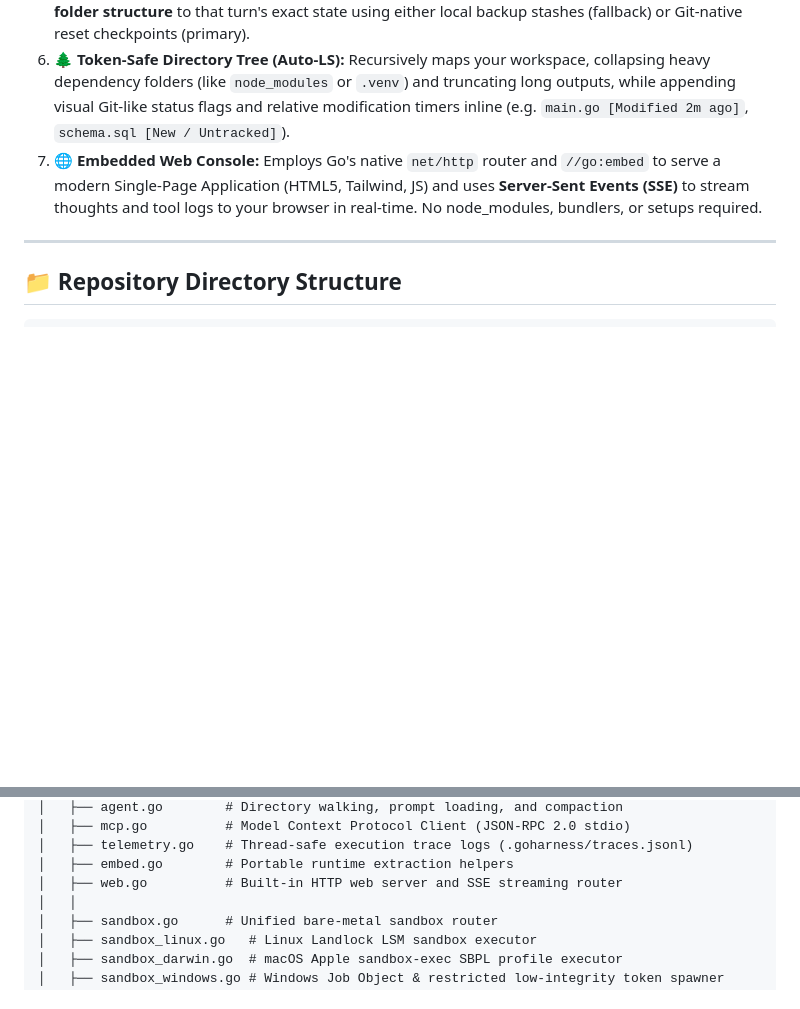
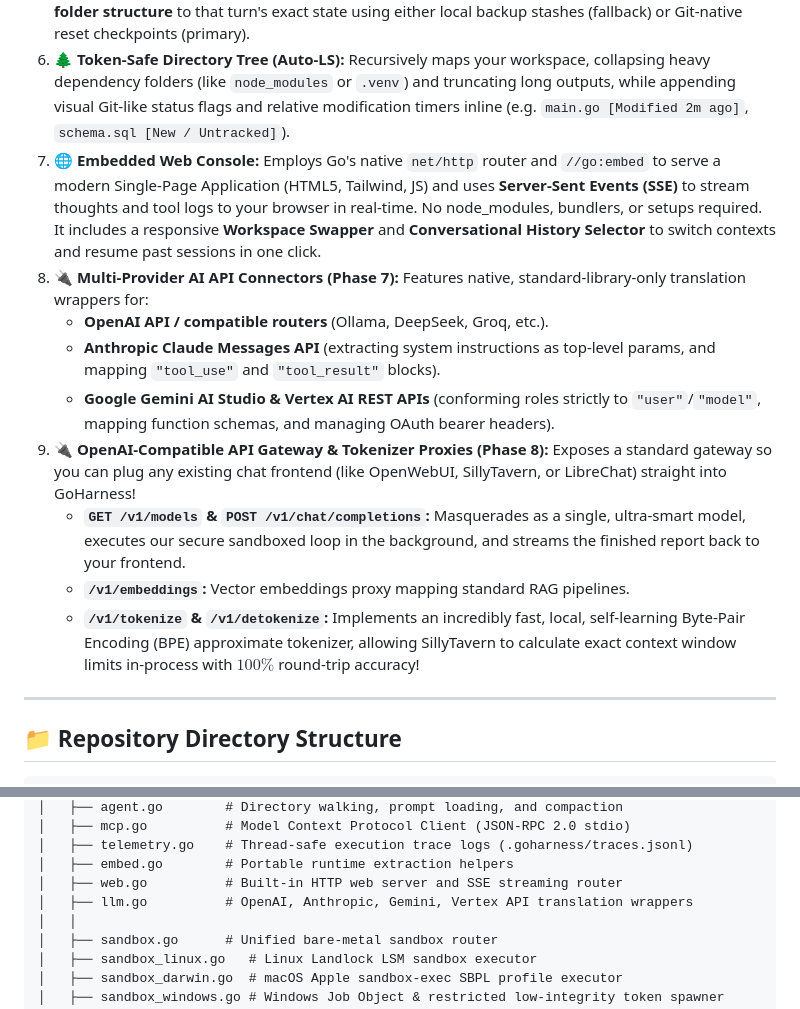
Before and after one commit to ThiagoRibas-dev/go_llm_harness, a Markdown page: README.md, 2 parts joined by grey strips. Drawn GitHub-style; blank space fills up the shorter version.

```diff
--- a/README.md
+++ b/README.md
@@ -23,7 +23,15 @@ GoHarness is engineered to be as **lightweight and secure** as possible, avoidin
 4. **🧠 Sliding-Window Context Compaction:** Automatically triggers context compression when conversation history crosses thresholds. It summarizes historical details (using a cheap/fast model like `gpt-4o-mini` with custom parameters) while **preserving the last $N$ turns fully raw** (Sliding Window) to retain immediate context, slashing cumulative API bills by up to $75\%$.
 5. **🔄 Dual-Engine Workspace Rollbacks:** Supports chronological session rollbacks (`/fork <turn>`). When you go back in time, GoHarness not only rewinds the chat logs but **physically restores your folder structure** to that turn's exact state using either local backup stashes (fallback) or Git-native reset checkpoints (primary).
 6. **🌲 Token-Safe Directory Tree (Auto-LS):** Recursively maps your workspace, collapsing heavy dependency folders (like `node_modules` or `.venv`) and truncating long outputs, while appending visual Git-like status flags and relative modification timers inline (e.g. `main.go [Modified 2m ago]`, `schema.sql [New / Untracked]`).
-7. **🌐 Embedded Web Console:** Employs Go's native `net/http` router and `//go:embed` to serve a modern Single-Page Application (HTML5, Tailwind, JS) and uses **Server-Sent Events (SSE)** to stream thoughts and tool logs to your browser in real-time. No node_modules, bundlers, or setups required.
+7. **🌐 Embedded Web Console:** Employs Go's native `net/http` router and `//go:embed` to serve a modern Single-Page Application (HTML5, Tailwind, JS) and uses **Server-Sent Events (SSE)** to stream thoughts and tool logs to your browser in real-time. No node_modules, bundlers, or setups required. It includes a responsive **Workspace Swapper** and **Conversational History Selector** to switch contexts and resume past sessions in one click.
+8. **🔌 Multi-Provider AI API Connectors (Phase 7):** Features native, standard-library-only translation wrappers for:
+   * **OpenAI API / compatible routers** (Ollama, DeepSeek, Groq, etc.).
+   * **Anthropic Claude Messages API** (extracting system instructions as top-level params, and mapping `"tool_use"` and `"tool_result"` blocks).
+   * **Google Gemini AI Studio & Vertex AI REST APIs** (conforming roles strictly to `"user"`/`"model"`, mapping function schemas, and managing OAuth bearer headers).
+9. **🔌 OpenAI-Compatible API Gateway & Tokenizer Proxies (Phase 8):** Exposes a standard gateway so you can plug any existing chat frontend (like OpenWebUI, SillyTavern, or LibreChat) straight into GoHarness!
+   * **`GET /v1/models` & `POST /v1/chat/completions`:** Masquerades as a single, ultra-smart model, executes our secure sandboxed loop in the background, and streams the finished report back to your frontend.
+   * **`/v1/embeddings`:** Vector embeddings proxy mapping standard RAG pipelines.
+   * **`/v1/tokenize` & `/v1/detokenize`:** Implements an incredibly fast, local, self-learning Byte-Pair Encoding (BPE) approximate tokenizer, allowing SillyTavern to calculate exact context window limits in-process with $100\%$ round-trip accuracy!
 
 ---
 
@@ -46,6 +54,7 @@ GoHarness is engineered to be as **lightweight and secure** as possible, avoidin
 │   ├── telemetry.go    # Thread-safe execution trace logs (.goharness/traces.jsonl)
 │   ├── embed.go        # Portable runtime extraction helpers
 │   ├── web.go          # Built-in HTTP web server and SSE streaming router
+│   ├── llm.go          # OpenAI, Anthropic, Gemini, Vertex API translation wrappers
 │   │
 │   ├── sandbox.go      # Unified bare-metal sandbox router
 │   ├── sandbox_linux.go   # Linux Landlock LSM sandbox executor
```
Also changed, not shown: other parts of README.md (+18 -11 lines).
